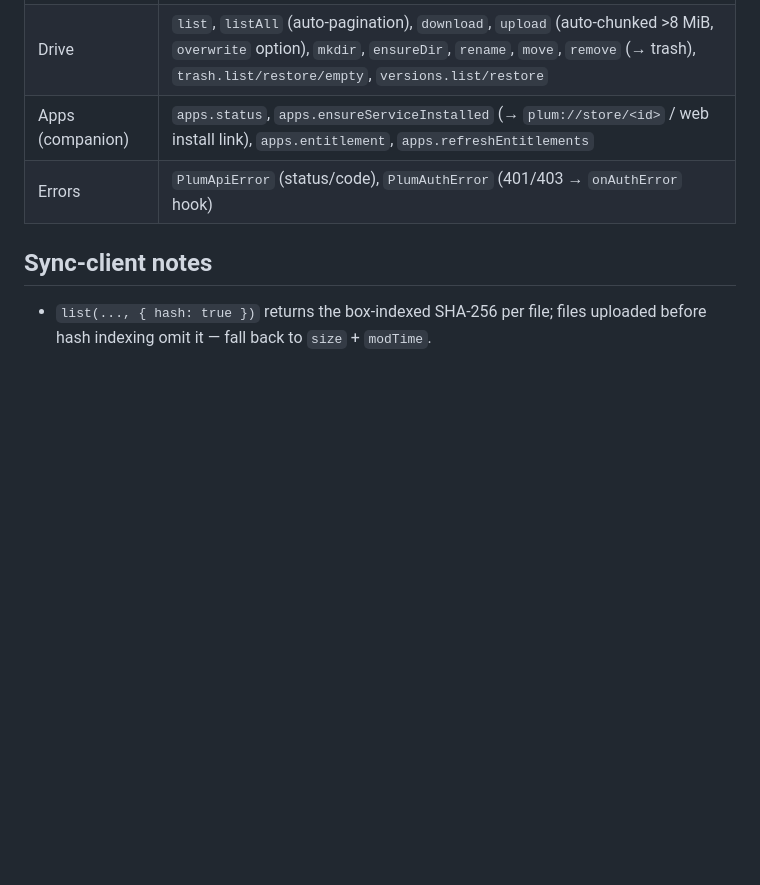
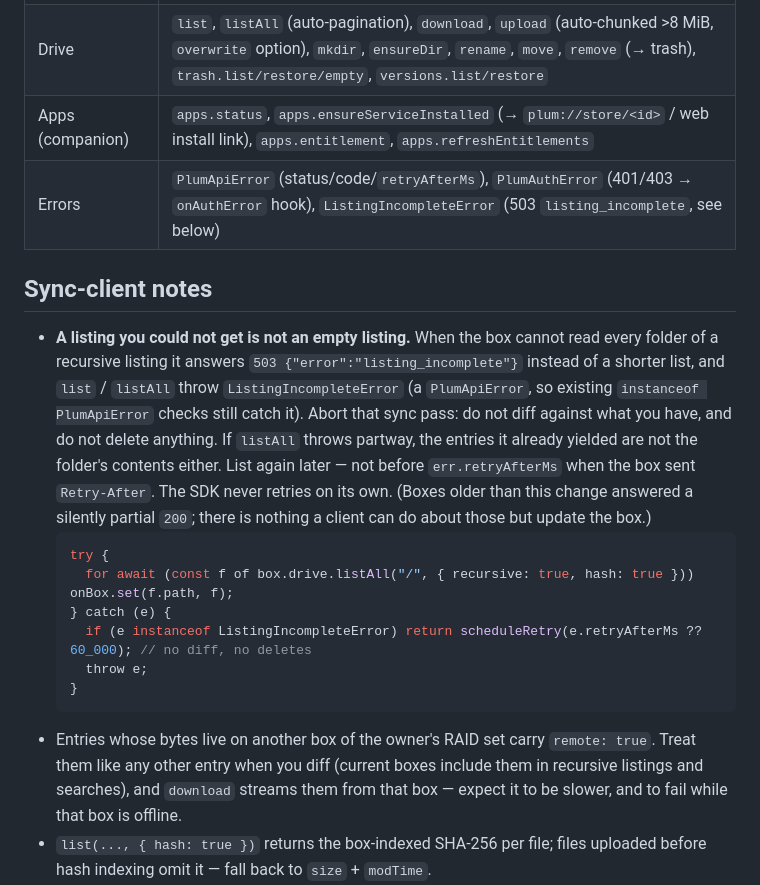
Before and after one commit to plum-networks/plum-sdk, a Markdown page: packages/client/README.md, the part around the change. Rendered like a GitHub page; blank space fills up the shorter version.

Commit message:
docs(client): incomplete listings and peer-held entries
How a sync client should handle ListingIncompleteError (abort the pass,
no diff, no deletes, retry no sooner than retryAfterMs) and what
remote: true means.

Co-Authored-By: Claude Opus 5.5 <noreply@anthropic.com>
Claude-Session: https://claude.ai/code/session_01VTscKmKgt7F3uuMekBQjHG

````diff
--- a/packages/client/README.md
+++ b/packages/client/README.md
@@ -156,10 +156,33 @@ Do not use this path in a third-party app — see the warning at the top.
 | First-party auth | `login`, `verifyTotp`, `auth.createToken/listTokens/revokeToken/me/logout`, `setToken/loadToken/clearToken` |
 | Drive | `list`, `listAll` (auto-pagination), `download`, `upload` (auto-chunked >8 MiB, `overwrite` option), `mkdir`, `ensureDir`, `rename`, `move`, `remove` (→ trash), `trash.list/restore/empty`, `versions.list/restore` |
 | Apps (companion) | `apps.status`, `apps.ensureServiceInstalled` (→ `plum://store/<id>` / web install link), `apps.entitlement`, `apps.refreshEntitlements` |
-| Errors | `PlumApiError` (status/code), `PlumAuthError` (401/403 → `onAuthError` hook) |
+| Errors | `PlumApiError` (status/code/`retryAfterMs`), `PlumAuthError` (401/403 → `onAuthError` hook), `ListingIncompleteError` (503 `listing_incomplete`, see below) |
 
 ## Sync-client notes
 
+- **A listing you could not get is not an empty listing.** When the box cannot
+  read every folder of a recursive listing it answers `503 {"error":"listing_incomplete"}`
+  instead of a shorter list, and `list` / `listAll` throw `ListingIncompleteError`
+  (a `PlumApiError`, so existing `instanceof PlumApiError` checks still catch it).
+  Abort that sync pass: do not diff against what you have, and do not delete
+  anything. If `listAll` throws partway, the entries it already yielded are not
+  the folder's contents either. List again later — not before `err.retryAfterMs`
+  when the box sent `Retry-After`. The SDK never retries on its own. (Boxes
+  older than this change answered a silently partial `200`; there is nothing a
+  client can do about those but update the box.)
+  ```ts
+  try {
+    for await (const f of box.drive.listAll("/", { recursive: true, hash: true })) onBox.set(f.path, f);
+  } catch (e) {
+    if (e instanceof ListingIncompleteError) return scheduleRetry(e.retryAfterMs ?? 60_000); // no diff, no deletes
+    throw e;
+  }
+  ```
+- Entries whose bytes live on another box of the owner's RAID set carry
+  `remote: true`. Treat them like any other entry when you diff (current
+  boxes include them in recursive listings and searches), and `download`
+  streams them from that box — expect it to be slower, and to fail while that
+  box is offline.
 - `list(..., { hash: true })` returns the box-indexed SHA-256 per file; files uploaded before hash indexing omit it — fall back to `size` + `modTime`.
 - `upload(..., { overwrite: true })` replaces in place and the box snapshots the previous content as a version. Without it, name collisions create `name (2).ext`.
 - `remove` moves to the box trash (user-recoverable), not a hard delete.
````
